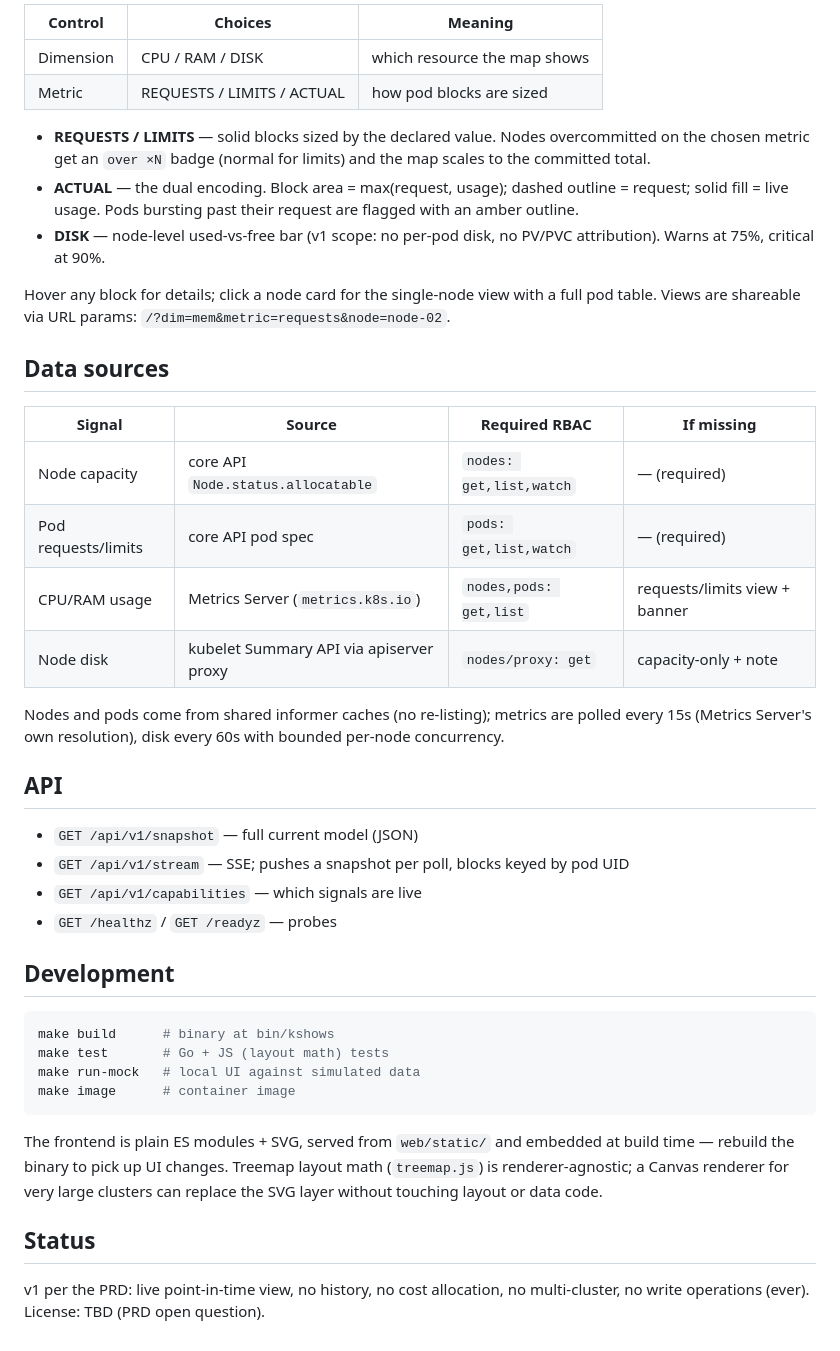
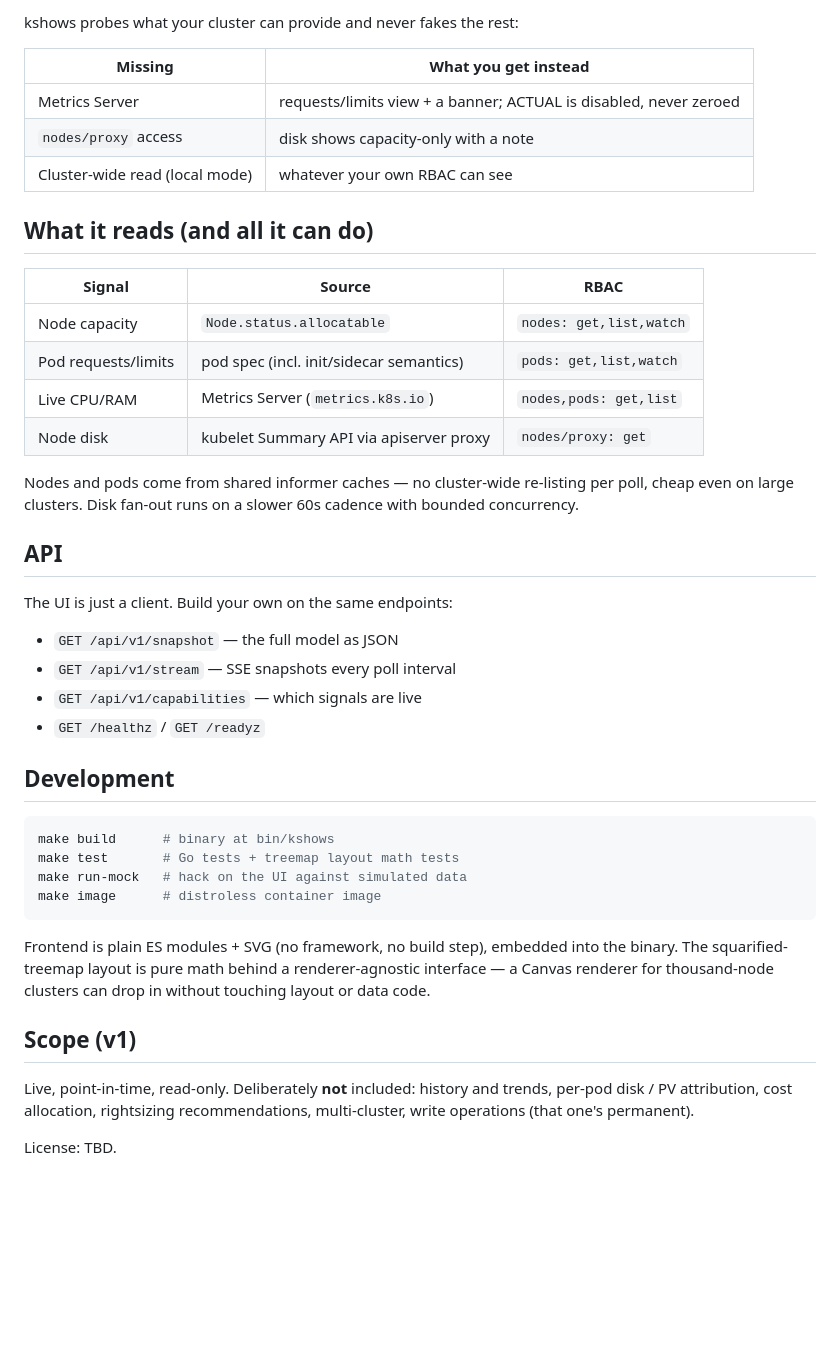
Before and after one commit to tekikaito/kshows, a Markdown page: README.md, the part around one of its changes. GitHub-like rendering; blank space fills up the shorter version.

````diff
--- a/README.md
+++ b/README.md
@@ -56,57 +97,52 @@ developing the frontend.
 
-| Control | Choices | Meaning |
+kshows probes what your cluster can provide and never fakes the rest:
+
+| Missing | What you get instead |
+|---|---|
+| Metrics Server | requests/limits view + a banner; ACTUAL is disabled, never zeroed |
+| `nodes/proxy` access | disk shows capacity-only with a note |
+| Cluster-wide read (local mode) | whatever your own RBAC can see |
+
+## What it reads (and all it can do)
+
+| Signal | Source | RBAC |
 |---|---|---|
-| Dimension | CPU / RAM / DISK | which resource the map shows |
-| Metric | REQUESTS / LIMITS / ACTUAL | how pod blocks are sized |
+| Node capacity | `Node.status.allocatable` | `nodes: get,list,watch` |
+| Pod requests/limits | pod spec (incl. init/sidecar semantics) | `pods: get,list,watch` |
+| Live CPU/RAM | Metrics Server (`metrics.k8s.io`) | `nodes,pods: get,list` |
+| Node disk | kubelet Summary API via apiserver proxy | `nodes/proxy: get` |
 
-- **REQUESTS / LIMITS** — solid blocks sized by the declared value. Nodes
-  overcommitted on the chosen metric get an `over ×N` badge (normal for
-  limits) and the map scales to the committed total.
-- **ACTUAL** — the dual encoding. Block area = max(request, usage); dashed
-  outline = request; solid fill = live usage. Pods bursting past their
-  request are flagged with an amber outline.
-- **DISK** — node-level used-vs-free bar (v1 scope: no per-pod disk, no
-  PV/PVC attribution). Warns at 75%, critical at 90%.
-
-Hover any block for details; click a node card for the single-node view with
-a full pod table. Views are shareable via URL params:
-`/?dim=mem&metric=requests&node=node-02`.
-
-## Data sources
-
-| Signal | Source | Required RBAC | If missing |
-|---|---|---|---|
-| Node capacity | core API `Node.status.allocatable` | `nodes: get,list,watch` | — (required) |
-| Pod requests/limits | core API pod spec | `pods: get,list,watch` | — (required) |
-| CPU/RAM usage | Metrics Server (`metrics.k8s.io`) | `nodes,pods: get,list` | requests/limits view + banner |
-| Node disk | kubelet Summary API via apiserver proxy | `nodes/proxy: get` | capacity-only + note |
-
-Nodes and pods come from shared informer caches (no re-listing); metrics are
-polled every 15s (Metrics Server's own resolution), disk every 60s with
-bounded per-node concurrency.
+Nodes and pods come from shared informer caches — no cluster-wide re-listing
+per poll, cheap even on large clusters. Disk fan-out runs on a slower 60s
+cadence with bounded concurrency.
 
 ## API
 
-- `GET /api/v1/snapshot` — full current model (JSON)
-- `GET /api/v1/stream` — SSE; pushes a snapshot per poll, blocks keyed by pod UID
+The UI is just a client. Build your own on the same endpoints:
+
+- `GET /api/v1/snapshot` — the full model as JSON
+- `GET /api/v1/stream` — SSE snapshots every poll interval
 - `GET /api/v1/capabilities` — which signals are live
-- `GET /healthz` / `GET /readyz` — probes
+- `GET /healthz` / `GET /readyz`
 
 ## Development
 
 ```sh
 make build      # binary at bin/kshows
-make test       # Go + JS (layout math) tests
-make run-mock   # local UI against simulated data
-make image      # container image
+make test       # Go tests + treemap layout math tests
+make run-mock   # hack on the UI against simulated data
+make image      # distroless container image
 ```
 
-The frontend is plain ES modules + SVG, served from `web/static/` and embedded
-at build time — rebuild the binary to pick up UI changes. Treemap layout math
-(`treemap.js`) is renderer-agnostic; a Canvas renderer for very large clusters
-can replace the SVG layer without touching layout or data code.
+Frontend is plain ES modules + SVG (no framework, no build step), embedded
+into the binary. The squarified-treemap layout is pure math behind a
+renderer-agnostic interface — a Canvas renderer for thousand-node clusters
+can drop in without touching layout or data code.
 
-## Status
+## Scope (v1)
 
-v1 per the PRD: live point-in-time view, no history, no cost allocation, no
-multi-cluster, no write operations (ever). License: TBD (PRD open question).
+Live, point-in-time, read-only. Deliberately **not** included: history and
+trends, per-pod disk / PV attribution, cost allocation, rightsizing
+recommendations, multi-cluster, write operations (that one's permanent).
+
+License: TBD.
````
Also changed, not shown: other parts of README.md (+75 -34 lines), docs/view-actual.png (added), docs/view-disk.png (added), docs/view-drill.png (added), docs/view-limits.png (added), 1 other file.
